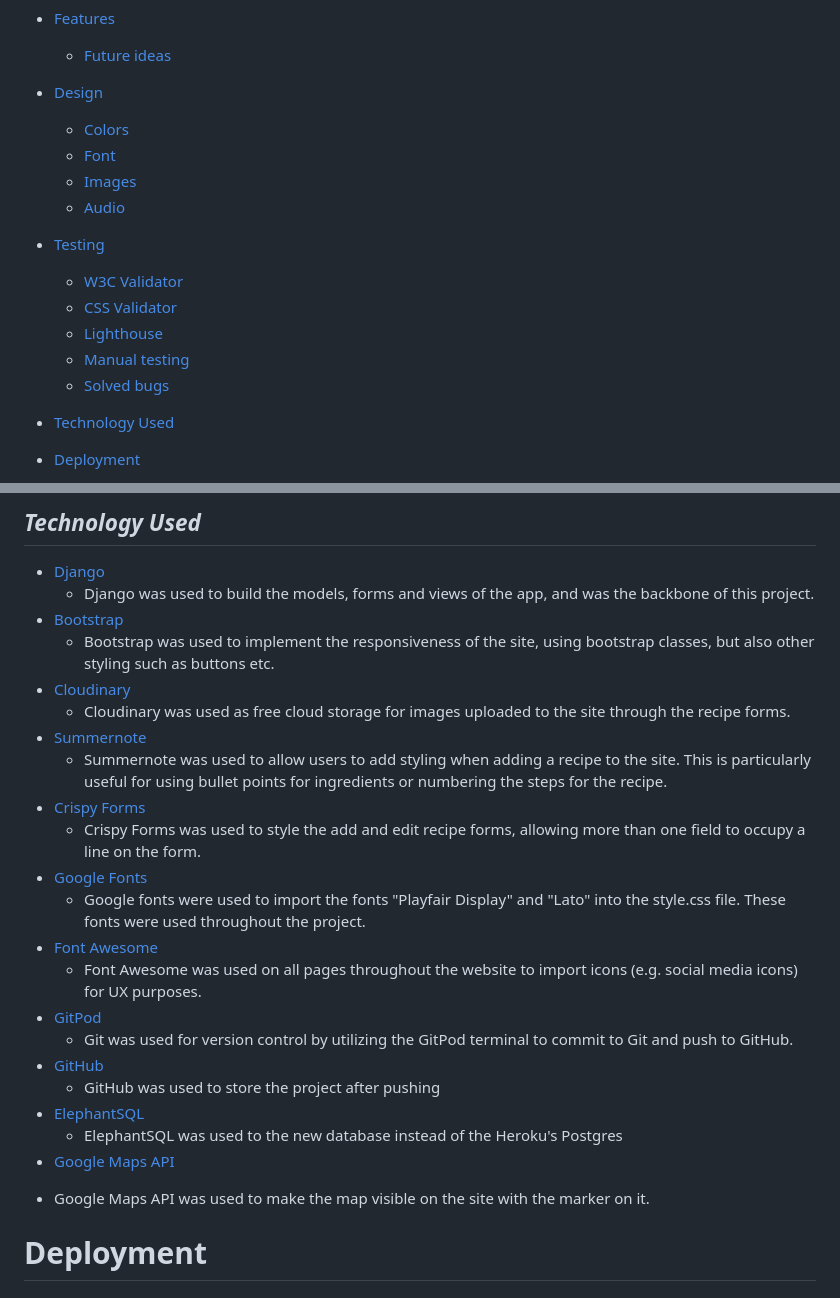
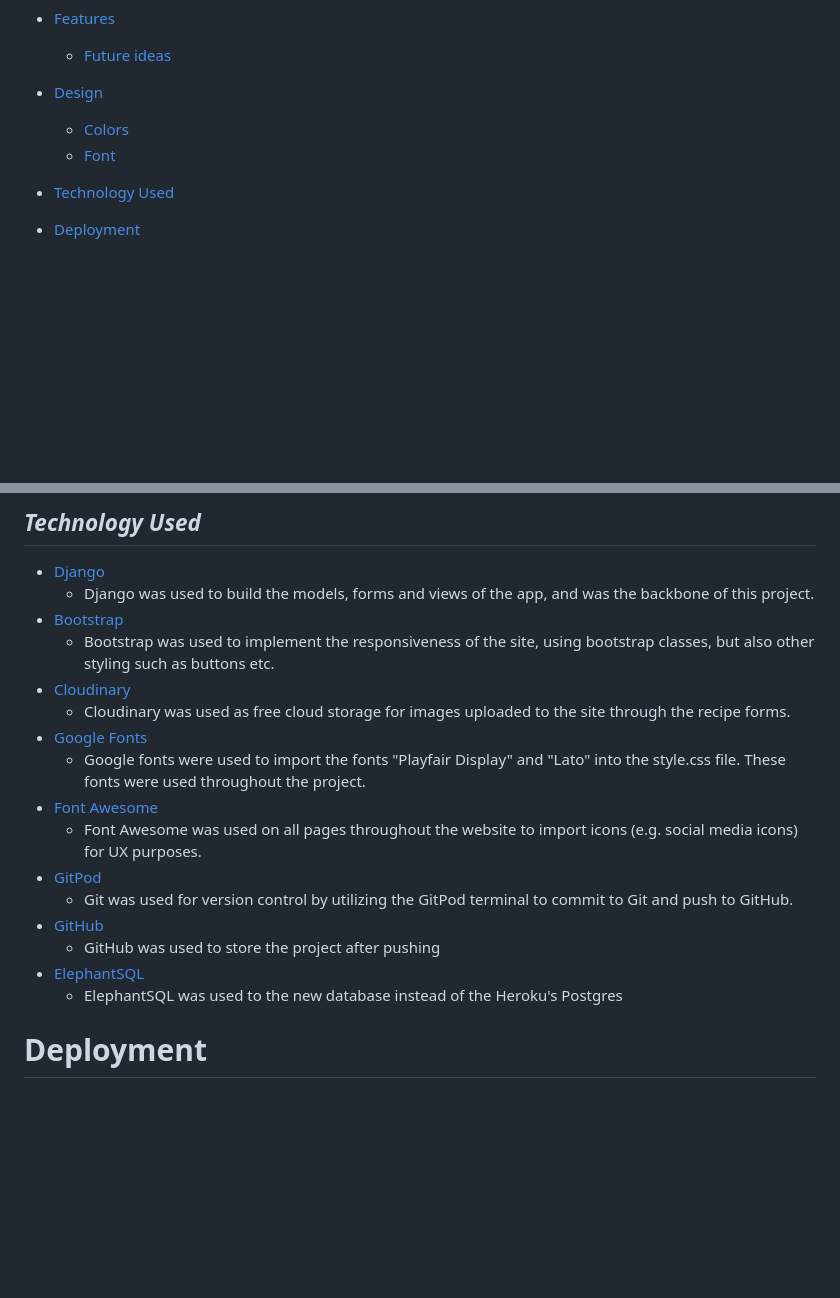
Before and after one commit to banafshaahmadyar/contact-app, a Markdown page: README.md, 2 parts joined by grey strips. Rendered like a GitHub page; blank space fills up the shorter version.

```diff
--- a/README.md
+++ b/README.md
@@ -19,15 +19,6 @@ In the Contacts app , you can view and edit your contacts lists from personal, b
 * [Design](#design)
     * [Colors](#colors)
     * [Font](#font)
-    * [Images](#images)
-    * [Audio](#audio)
-
-* [Testing](#testing)
-    * [W3C Validator](#w3c-validator)
-    * [CSS Validator](#css-validator)
-    * [Lighthouse](#lighthouse)
-    * [Manual testing](#manual-testing)
-    * [Solved bugs](#solved-bugs)
 
 * [Technology Used](#technology-used)
 
@@ -130,10 +121,6 @@ This is Login page:
      - Bootstrap was used to implement the responsiveness of the site, using bootstrap classes, but also other styling such as buttons etc.
 * [Cloudinary](https://cloudinary.com/ "Cloudinary")
      - Cloudinary was used as free cloud storage for images uploaded to the site through the recipe forms.
-* [Summernote](https://summernote.org "Summernote page")
-     - Summernote was used to allow users to add styling when adding a recipe to the site. This is particularly useful for using bullet points for ingredients or numbering the steps for the recipe.
-* [Crispy Forms](https://django-crispy-forms.readthedocs.io/en/latest/ "Crispy Forms documentation")
-    - Crispy Forms was used to style the add and edit recipe forms, allowing more than one field to occupy a line on the form.
 * [Google Fonts](https://fonts.google.com/ "Google Fonts")
     - Google fonts were used to import the fonts "Playfair Display" and "Lato" into the style.css file. These fonts were used throughout the project.
 * [Font Awesome](https://fontawesome.com/ "FontAwesome")
@@ -144,8 +131,7 @@ This is Login page:
      - GitHub was used to store the project after pushing
 * [ElephantSQL](https://www.elephantsql.com/ "ElephantSQL Database")
     - ElephantSQL was used to the new database instead of the Heroku's Postgres
-* [Google Maps API](https://developers.google.com/maps/documentation/javascript/marker-clustering/ "Google Maps API")
- -  Google Maps API was used to make the map visible on the site with the marker on it.
+
 
 # Deployment
 ## Set up ElephantSQL as Database for this application ##
```
